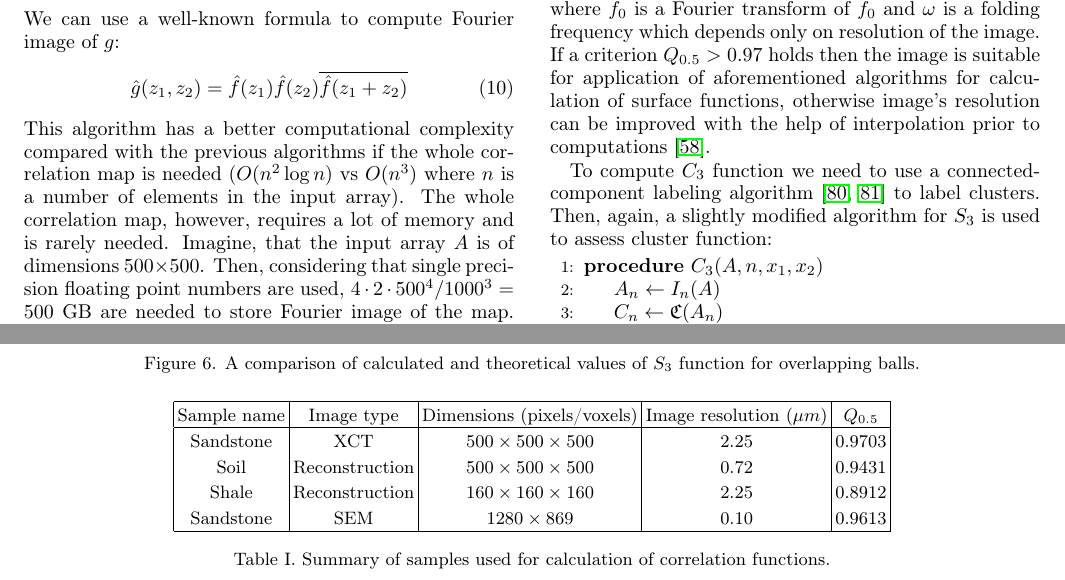
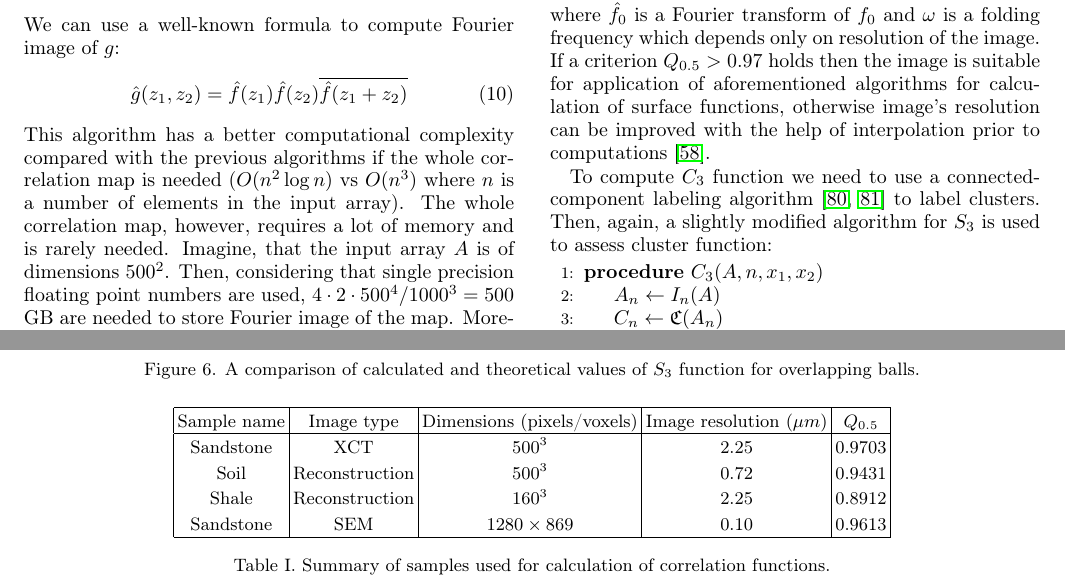
Before and after one commit to fatimp/three-point-paper, a LaTeX paper (paper.tex): two parts of pages 4 and 9 of 21, joined at a grey line, cut so that both start at the same text. Compiled offline with pdfLaTeX.

Commit message:
Replace \times

```diff
--- a/paper.tex
+++ b/paper.tex
@@ -367,12 +367,12 @@ This algorithm has a better computational complexity compared with the previous
 algorithms if the whole correlation map is needed ($O(n^2 \log n)$ vs
 $O(n^3)$ where $n$ is a number of elements in the input array). The whole
 correlation map, however, requires a lot of memory and is rarely
-needed. Imagine, that the input array $A$ is of dimensions $500 \times 500$.
-Then, considering that single precision floating point numbers are used,
+needed. Imagine, that the input array $A$ is of dimensions $500^2$. Then,
+considering that single precision floating point numbers are used,
 $4 \cdot 2 \cdot 500^4 / 1000^3 = 500$ GB are needed to store Fourier image of
-the map. Moreover, Fourier image of the whole map has to be computed even if only one
-element of the map in spatial domain is required. The aforementioned limitations
-render this approach impractical.
+the map. Moreover, Fourier image of the whole map has to be computed even if
+only one element of the map in spatial domain is required. The aforementioned
+limitations render this approach impractical.
 
 Algorithms for three-point surface functions are the same as for $S_3$,
 containing only small modifications. The main difference is that we need to
@@ -788,9 +788,9 @@ and for directional and ensemble averaged calculations.
     Sample name & Image type & Dimensions (pixels/voxels) & Image resolution ($\mu m$)
     & $Q_{0.5}$ \\
     \hline
-    Sandstone & XCT &  $500 \times 500 \times 500$ & 2.25 & 0.9703 \\
-    Soil & Reconstruction & $500 \times 500 \times 500$ & 0.72 & 0.9431 \\
-    Shale & Reconstruction & $160 \times 160 \times 160$ & 2.25 & 0.8912 \\
+    Sandstone & XCT &  $500^3$ & 2.25 & 0.9703 \\
+    Soil & Reconstruction & $500^3$ & 0.72 & 0.9431 \\
+    Shale & Reconstruction & $160^3$ & 2.25 & 0.8912 \\
     Sandstone & SEM &  $1280 \times 869$ & 0.10 & 0.9613 \\
     \hline
   \end{tabular}
```
Also changed, not shown: paper.tex (8 more changed lines).
